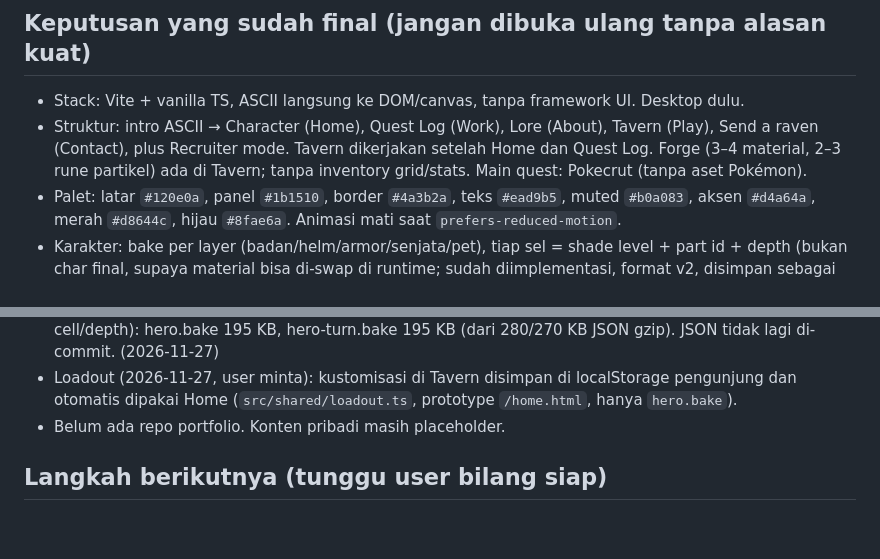
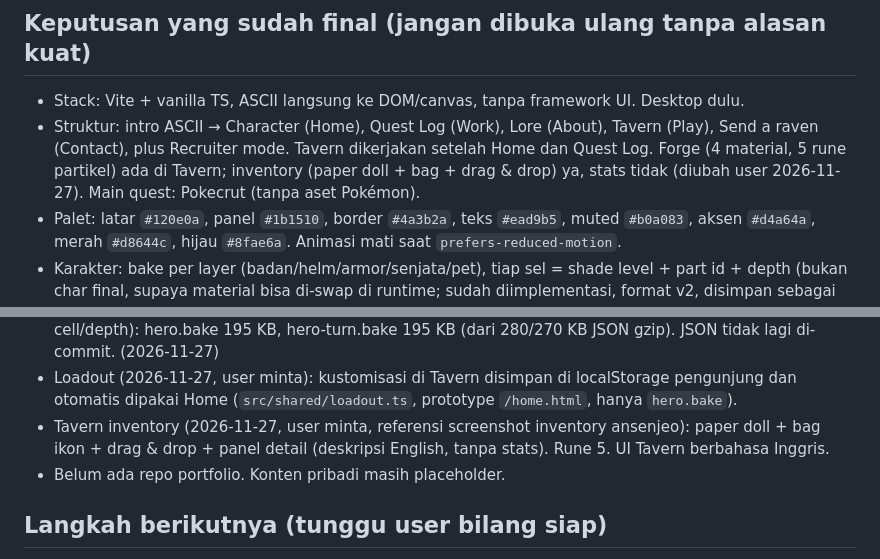
Before and after one commit to kirlyr/ascii-bake-lab, a Markdown page: CLAUDE.md, 2 parts joined by grey strips. GitHub-like rendering; blank space fills up the shorter version.

```diff
--- a/CLAUDE.md
+++ b/CLAUDE.md
@@ -10,8 +10,8 @@ ASCII**; hasilnya nanti dipindah ke repo portfolio baru (belum dibuat).
 ## Keputusan yang sudah final (jangan dibuka ulang tanpa alasan kuat)
 - Stack: Vite + vanilla TS, ASCII langsung ke DOM/canvas, tanpa framework UI. Desktop dulu.
 - Struktur: intro ASCII → Character (Home), Quest Log (Work), Lore (About), Tavern (Play), Send a raven (Contact),
-  plus Recruiter mode. Tavern dikerjakan setelah Home dan Quest Log. Forge (3–4 material, 2–3 rune partikel) ada
-  di Tavern; tanpa inventory grid/stats. Main quest: Pokecrut (tanpa aset Pokémon).
+  plus Recruiter mode. Tavern dikerjakan setelah Home dan Quest Log. Forge (4 material, 5 rune partikel) ada
+  di Tavern; inventory (paper doll + bag + drag & drop) ya, stats tidak (diubah user 2026-11-27). Main quest: Pokecrut (tanpa aset Pokémon).
 - Palet: latar `#120e0a`, panel `#1b1510`, border `#4a3b2a`, teks `#ead9b5`, muted `#b0a083`, aksen `#d4a64a`,
   merah `#d8644c`, hijau `#8fae6a`. Animasi mati saat `prefers-reduced-motion`.
 - Karakter: bake per layer (badan/helm/armor/senjata/pet), tiap sel = shade level + part id + depth (bukan char
@@ -43,6 +43,8 @@ ASCII**; hasilnya nanti dipindah ke repo portfolio baru (belum dibuat).
   hero.bake 195 KB, hero-turn.bake 195 KB (dari 280/270 KB JSON gzip). JSON tidak lagi di-commit. (2026-11-27)
 - Loadout (2026-11-27, user minta): kustomisasi di Tavern disimpan di localStorage pengunjung dan otomatis dipakai
   Home (`src/shared/loadout.ts`, prototype `/home.html`, hanya `hero.bake`).
+- Tavern inventory (2026-11-27, user minta, referensi screenshot inventory ansenjeo): paper doll + bag ikon +
+  drag & drop + panel detail (deskripsi English, tanpa stats). Rune 5. UI Tavern berbahasa Inggris.
 - Belum ada repo portfolio. Konten pribadi masih placeholder.
 
 ## Langkah berikutnya (tunggu user bilang siap)
```
Also changed, not shown: README.md (+15 -0 lines), docs/media/tavern-inventory.png (added), 7 other files.
